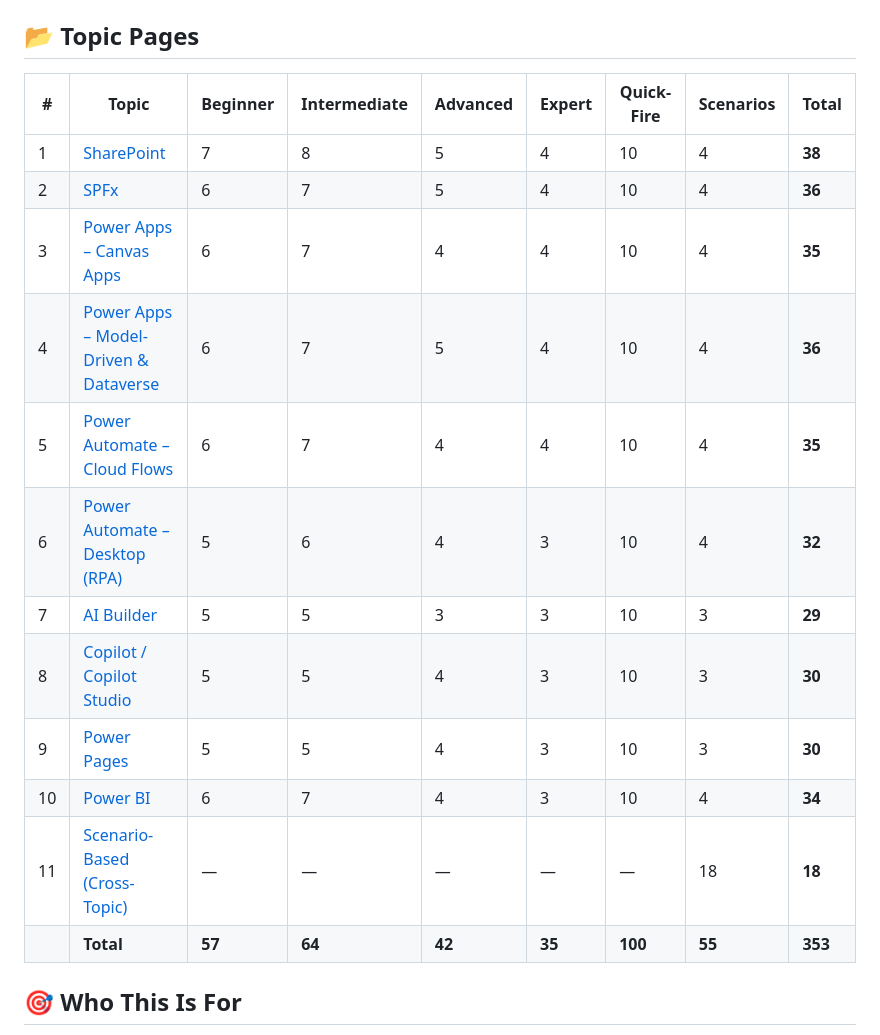
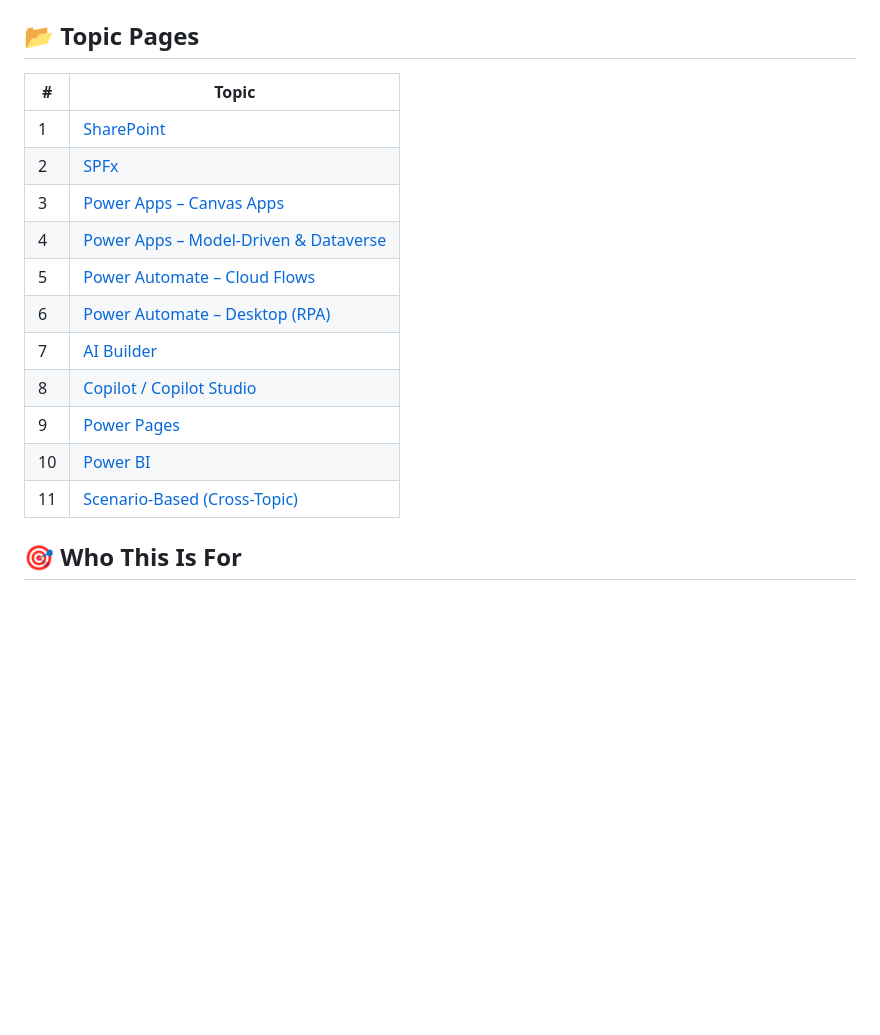
Before and after one commit to Rahul7387/sharepoint-power-platform-interview-questions, a Markdown page: README.md, the part around the change. Drawn GitHub-style; blank space fills up the shorter version.

Commit message:
Simplify Topic Pages table in README - remove difficulty/count columns

```diff
--- a/README.md
+++ b/README.md
@@ -30,20 +30,19 @@ It lists every topic with a question-count breakdown and a visual difficulty bar
 
 ## 📂 Topic Pages
 
-| # | Topic | Beginner | Intermediate | Advanced | Expert | Quick-Fire | Scenarios | Total |
-|---|---|---|---|---|---|---|---|---|
-| 1 | [SharePoint](./topics/01-sharepoint.md) | 7 | 8 | 5 | 4 | 10 | 4 | **38** |
-| 2 | [SPFx](./topics/02-spfx.md) | 6 | 7 | 5 | 4 | 10 | 4 | **36** |
-| 3 | [Power Apps – Canvas Apps](./topics/03-power-apps-canvas.md) | 6 | 7 | 4 | 4 | 10 | 4 | **35** |
-| 4 | [Power Apps – Model-Driven & Dataverse](./topics/04-power-apps-model-driven.md) | 6 | 7 | 5 | 4 | 10 | 4 | **36** |
-| 5 | [Power Automate – Cloud Flows](./topics/05-power-automate-cloud.md) | 6 | 7 | 4 | 4 | 10 | 4 | **35** |
-| 6 | [Power Automate – Desktop (RPA)](./topics/06-power-automate-desktop.md) | 5 | 6 | 4 | 3 | 10 | 4 | **32** |
-| 7 | [AI Builder](./topics/07-ai-builder.md) | 5 | 5 | 3 | 3 | 10 | 3 | **29** |
-| 8 | [Copilot / Copilot Studio](./topics/08-copilot-studio.md) | 5 | 5 | 4 | 3 | 10 | 3 | **30** |
-| 9 | [Power Pages](./topics/09-power-pages.md) | 5 | 5 | 4 | 3 | 10 | 3 | **30** |
-| 10 | [Power BI](./topics/10-power-bi.md) | 6 | 7 | 4 | 3 | 10 | 4 | **34** |
-| 11 | [Scenario-Based (Cross-Topic)](./topics/11-scenario-based.md) | — | — | — | — | — | 18 | **18** |
-| | **Total** | **57** | **64** | **42** | **35** | **100** | **55** | **353** |
+| # | Topic |
+|---|---|
+| 1 | [SharePoint](./topics/01-sharepoint.md) |
+| 2 | [SPFx](./topics/02-spfx.md) |
+| 3 | [Power Apps – Canvas Apps](./topics/03-power-apps-canvas.md) |
+| 4 | [Power Apps – Model-Driven & Dataverse](./topics/04-power-apps-model-driven.md) |
+| 5 | [Power Automate – Cloud Flows](./topics/05-power-automate-cloud.md) |
+| 6 | [Power Automate – Desktop (RPA)](./topics/06-power-automate-desktop.md) |
+| 7 | [AI Builder](./topics/07-ai-builder.md) |
+| 8 | [Copilot / Copilot Studio](./topics/08-copilot-studio.md) |
+| 9 | [Power Pages](./topics/09-power-pages.md) |
+| 10 | [Power BI](./topics/10-power-bi.md) |
+| 11 | [Scenario-Based (Cross-Topic)](./topics/11-scenario-based.md) |
 
 ## 🎯 Who This Is For
 
```
